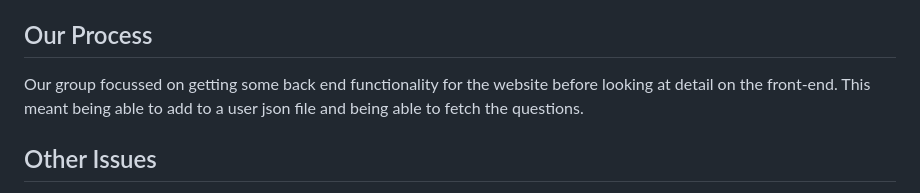
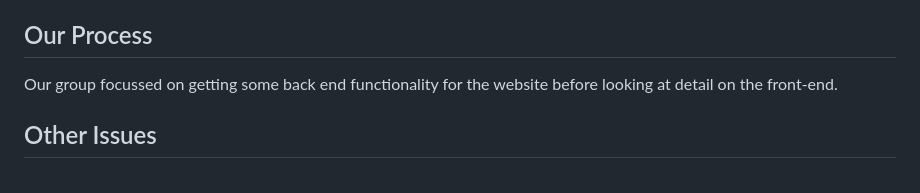
Before and after one commit to laisjmvet/WasteWiseApp, a Markdown page: README.md, the part around the change. Rendered like a GitHub page.

```diff
--- a/README.md
+++ b/README.md
@@ -78,7 +78,7 @@ The website also allows the user to book a collection for large items which do n
 
 ## Our Process
 
-Our group focussed on getting some back end functionality for the website before looking at detail on the front-end. This meant being able to add to a user json file and being able to fetch the questions.
+Our group focussed on getting some back end functionality for the website before looking at detail on the front-end.
 
 ## Other Issues
 - Points system is incomplete which means that there is no leaderboard functionality. Points cannot be redeemed against rewards which was the whole point of them.
```
